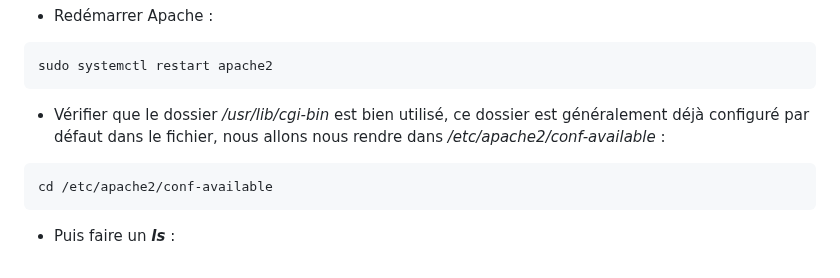
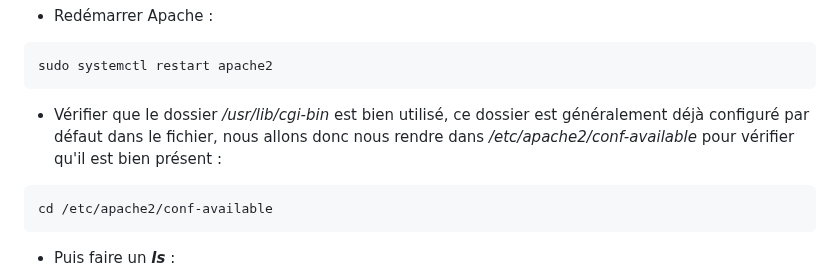
Before and after one commit to Teraxod/Projet_steganographie, a Markdown page: README.md, the part around the change. GitHub-like rendering.

````diff
--- a/README.md
+++ b/README.md
@@ -82,7 +82,7 @@ sudo a2enmod cgi
 sudo systemctl restart apache2
 ```
 
-- Vérifier que le dossier _/usr/lib/cgi-bin_ est bien utilisé, ce dossier est généralement déjà configuré par défaut dans le fichier, nous allons nous rendre dans _/etc/apache2/conf-available_  :
+- Vérifier que le dossier _/usr/lib/cgi-bin_ est bien utilisé, ce dossier est généralement déjà configuré par défaut dans le fichier, nous allons donc nous rendre dans _/etc/apache2/conf-available_  pour vérifier qu'il est bien présent :
 ```bash
 cd /etc/apache2/conf-available
 ```
````
